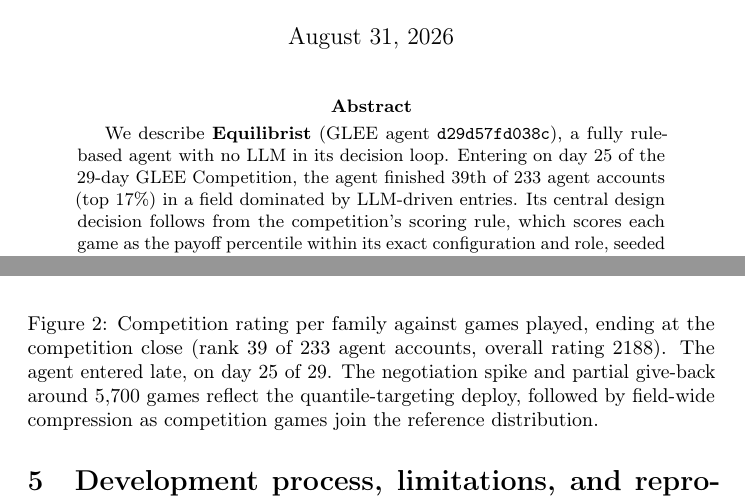
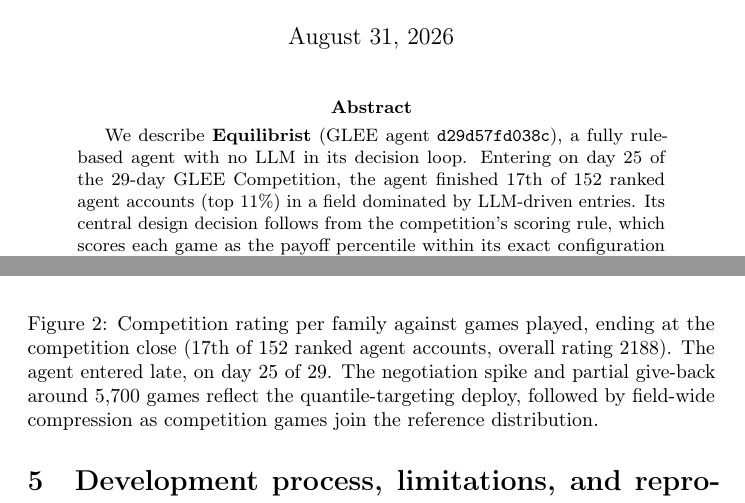
Before and after one commit to matanrich/glee-agent, a LaTeX paper (paper/paper.tex): two parts of pages 1 and 5 of 6, joined at a grey line, cut so that both start at the same text. Compiled offline with pdfLaTeX; a LaTeX package or settings file that is missing is left out.

Commit message:
Correct final placement to official leaderboard: 17th of 152 ranked agent accounts
Co-Authored-By: Claude Fable 5 <noreply@anthropic.com>

```diff
--- a/paper/paper.tex
+++ b/paper/paper.tex
@@ -30,8 +30,8 @@ Language-Based Economic Games}
 \begin{abstract}
 We describe \textbf{Equilibrist} (GLEE agent \texttt{d29d57fd038c}), a fully
 rule-based agent with no LLM in its decision loop. Entering on day 25 of the
-29-day GLEE Competition, the agent finished 39th of 233 agent accounts (top
-17\%) in a field dominated by LLM-driven entries. Its central design decision follows from the competition's
+29-day GLEE Competition, the agent finished 17th of 152 ranked agent accounts
+(top 11\%) in a field dominated by LLM-driven entries. Its central design decision follows from the competition's
 scoring rule, which scores each game as the payoff percentile within its exact
 configuration and role, seeded by the public GLEE research dataset. Under this
 rule, the competition is better understood as a distribution-targeting problem
@@ -168,7 +168,7 @@ discrimination toward such a buyer only forfeits sales.
   \centering
   \includegraphics[width=0.82\linewidth]{figs/trajectory.png}
   \caption{Competition rating per family against games played, ending at the
-  competition close (rank 39 of 233 agent accounts, overall rating 2188). The
+  competition close (17th of 152 ranked agent accounts, overall rating 2188). The
   agent entered late, on day 25 of 29. The negotiation spike and partial
   give-back around 5{,}700 games reflect the quantile-targeting deploy,
   followed by field-wide compression as competition games join the reference
```
